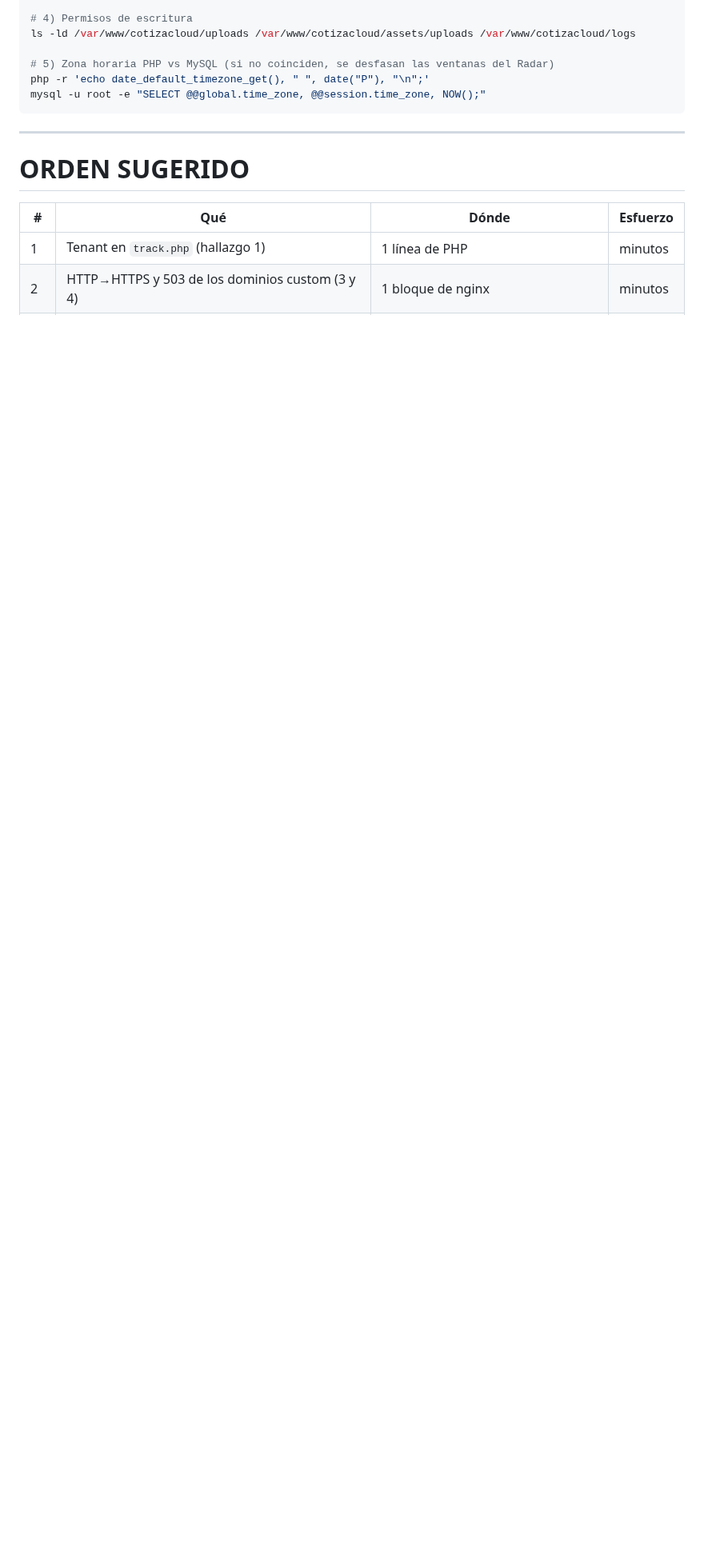
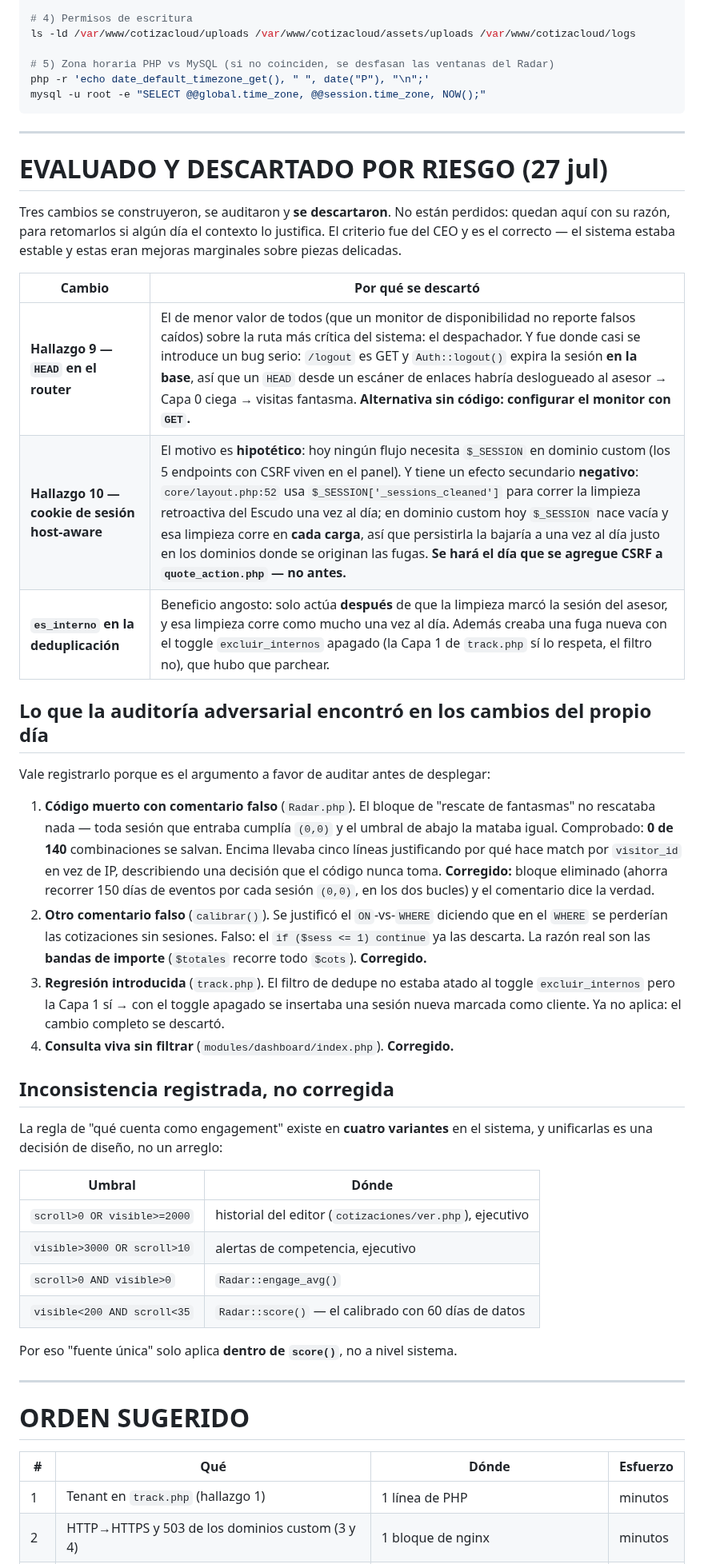
Before and after one commit to gansomedina/cotizacloud, a Markdown page: docs/auditoria_postmigracion_escudo_radar.md, the part around the change. Shown at 80% size. GitHub-like rendering; blank space fills up the shorter version.

Commit message:
docs(auditoria): registro de lo descartado por riesgo y de los errores propios
Se documentan los tres cambios construidos, auditados y descartados (HEAD
en el router, cookie host-aware, es_interno en el dedupe) con su razon,
para poder retomarlos si el contexto cambia.

Se registran tambien los cuatro defectos que la auditoria adversarial
encontro en los cambios del propio dia — dos comentarios que describian
comportamientos inexistentes, una regresion introducida y una consulta
sin filtrar — porque son el argumento a favor de auditar antes de
desplegar.

Y la inconsistencia que NO se corrige: la regla de engagement existe en 4
variantes en el sistema; "fuente unica" solo aplica dentro de score().

Co-Authored-By: Claude Opus 5 <noreply@anthropic.com>
Claude-Session: https://claude.ai/code/session_01B5qs5nke4Qw2ocEko7Tpms

```diff
--- a/docs/auditoria_postmigracion_escudo_radar.md
+++ b/docs/auditoria_postmigracion_escudo_radar.md
@@ -512,6 +512,56 @@ mysql -u root -e "SELECT @@global.time_zone, @@session.time_zone, NOW();"
 
 ---
 
+# EVALUADO Y DESCARTADO POR RIESGO (27 jul)
+
+Tres cambios se construyeron, se auditaron y **se descartaron**. No están
+perdidos: quedan aquí con su razón, para retomarlos si algún día el contexto lo
+justifica. El criterio fue del CEO y es el correcto — el sistema estaba estable y
+estas eran mejoras marginales sobre piezas delicadas.
+
+| Cambio | Por qué se descartó |
+|---|---|
+| **Hallazgo 9 — `HEAD` en el router** | El de menor valor de todos (que un monitor de disponibilidad no reporte falsos caídos) sobre la ruta más crítica del sistema: el despachador. Y fue donde casi se introduce un bug serio: `/logout` es GET y `Auth::logout()` expira la sesión **en la base**, así que un `HEAD` desde un escáner de enlaces habría deslogueado al asesor → Capa 0 ciega → visitas fantasma. **Alternativa sin código: configurar el monitor con `GET`.** |
+| **Hallazgo 10 — cookie de sesión host-aware** | El motivo es **hipotético**: hoy ningún flujo necesita `$_SESSION` en dominio custom (los 5 endpoints con CSRF viven en el panel). Y tiene un efecto secundario **negativo**: `core/layout.php:52` usa `$_SESSION['_sessions_cleaned']` para correr la limpieza retroactiva del Escudo una vez al día; en dominio custom hoy `$_SESSION` nace vacía y esa limpieza corre en **cada carga**, así que persistirla la bajaría a una vez al día justo en los dominios donde se originan las fugas. **Se hará el día que se agregue CSRF a `quote_action.php` — no antes.** |
+| **`es_interno` en la deduplicación** | Beneficio angosto: solo actúa **después** de que la limpieza marcó la sesión del asesor, y esa limpieza corre como mucho una vez al día. Además creaba una fuga nueva con el toggle `excluir_internos` apagado (la Capa 1 de `track.php` sí lo respeta, el filtro no), que hubo que parchear. |
+
+## Lo que la auditoría adversarial encontró en los cambios del propio día
+
+Vale registrarlo porque es el argumento a favor de auditar antes de desplegar:
+
+1. **Código muerto con comentario falso** (`Radar.php`). El bloque de "rescate de
+   fantasmas" no rescataba nada — toda sesión que entraba cumplía `(0,0)` y el
+   umbral de abajo la mataba igual. Comprobado: **0 de 140** combinaciones se
+   salvan. Encima llevaba cinco líneas justificando por qué hace match por
+   `visitor_id` en vez de IP, describiendo una decisión que el código nunca toma.
+   **Corregido:** bloque eliminado (ahorra recorrer 150 días de eventos por cada
+   sesión `(0,0)`, en los dos bucles) y el comentario dice la verdad.
+2. **Otro comentario falso** (`calibrar()`). Se justificó el `ON`-vs-`WHERE`
+   diciendo que en el `WHERE` se perderían las cotizaciones sin sesiones. Falso:
+   el `if ($sess <= 1) continue` ya las descarta. La razón real son las **bandas
+   de importe** (`$totales` recorre todo `$cots`). **Corregido.**
+3. **Regresión introducida** (`track.php`). El filtro de dedupe no estaba atado al
+   toggle `excluir_internos` pero la Capa 1 sí → con el toggle apagado se
+   insertaba una sesión nueva marcada como cliente. Ya no aplica: el cambio
+   completo se descartó.
+4. **Consulta viva sin filtrar** (`modules/dashboard/index.php`). **Corregido.**
+
+## Inconsistencia registrada, no corregida
+
+La regla de "qué cuenta como engagement" existe en **cuatro variantes** en el
+sistema, y unificarlas es una decisión de diseño, no un arreglo:
+
+| Umbral | Dónde |
+|---|---|
+| `scroll>0 OR visible>=2000` | historial del editor (`cotizaciones/ver.php`), ejecutivo |
+| `visible>3000 OR scroll>10` | alertas de competencia, ejecutivo |
+| `scroll>0 AND visible>0` | `Radar::engage_avg()` |
+| `visible<200 AND scroll<35` | `Radar::score()` — el calibrado con 60 días de datos |
+
+Por eso "fuente única" solo aplica **dentro de `score()`**, no a nivel sistema.
+
+---
+
 # ORDEN SUGERIDO
 
 | # | Qué | Dónde | Esfuerzo |
```
